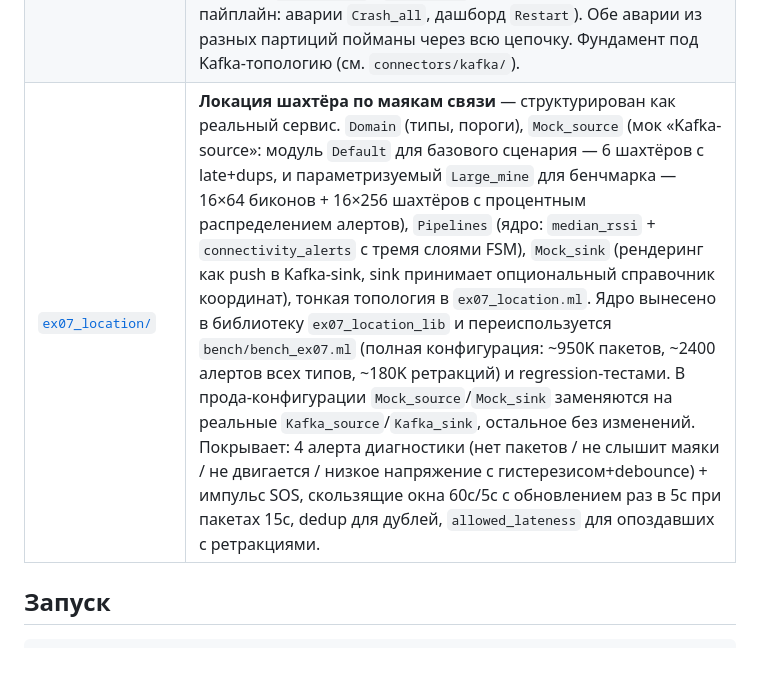
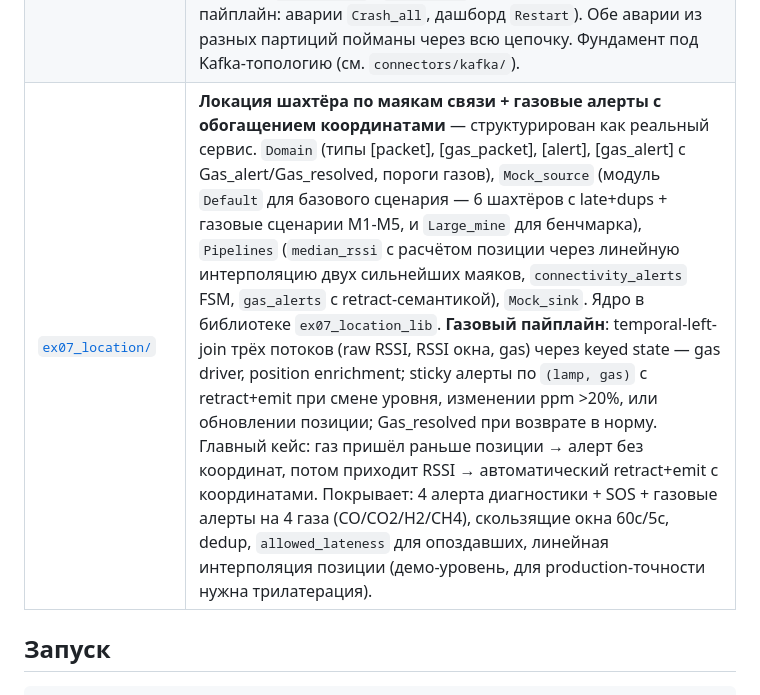
Before and after one commit to slyzhnyak/miniFlink, a Markdown page: examples/README.md, the part around the change. GitHub-like rendering; blank space fills up the shorter version.

Commit message:
docs: examples/README — gas pipeline and position enrichment in ex07
Updated ex07 description to cover the gas extension end-to-end:
- Domain additions (gas_packet, gas_alert with Gas_alert/Gas_resolved)
- Gas profiles in Mock_source (Default + Large_mine)
- Pipelines: position calculation in median_rssi (linear interpolation
  between two strongest beacons, demo-level, not trilateration), and
  gas_alerts with retract semantics
- The key spec point — 'gas first, position later' triggers automatic
  retract+emit with coordinates — is mentioned explicitly so readers
  know what to look for in the output.

```diff
--- a/examples/README.md
+++ b/examples/README.md
@@ -12,7 +12,7 @@
 | [`ex04_mine.ml`](ex04_mine.ml) | **Комплексная топология** (мониторинг шахты): три источника, `union` (слияние по event-time), `update_table` (таблица порогов из потока конфигурации), `enrich` из таблиц, tumbling + session окна, агрегация, правила, `dedup`. Показывает весь функционал вместе. |
 | [`ex05_fleet.ml`](ex05_fleet.ml) | **Сервис целиком** (мониторинг флота электробусов): как операторы собираются в работающий сервис — `safe_map` (битые показания не роняют сервис), `window_agg` + `Agg` (метрики по депо с алертами о низком заряде), `allowed_lateness` (терпит опоздавшую телеметрию), **exactly-once** (накопительная статистика с durable checkpoint-ами), `retry` (устойчивая публикация сводки), `health`. Не демонстрация операторов, а код сервиса. |
 | [`ex06_topology.ml`](ex06_topology.ml) | **Модель исполнения B+C** (мониторинг шахты): `merge_partitioned` (две партиции газа с разным event-time → один поток, idle-стратегия `Wall_clock_timeout`), `fan_out` (один поток → две обработки, политика на выход: аварии `Block` не теряют, дашборд `Drop_oldest`), `supervisor` (два пайплайна, политика на пайплайн: аварии `Crash_all`, дашборд `Restart`). Обе аварии из разных партиций пойманы через всю цепочку. Фундамент под Kafka-топологию (см. `connectors/kafka/`). |
-| [`ex07_location/`](ex07_location/) | **Локация шахтёра по маякам связи** — структурирован как реальный сервис. `Domain` (типы, пороги), `Mock_source` (мок «Kafka-source»: модуль `Default` для базового сценария — 6 шахтёров с late+dups, и параметризуемый `Large_mine` для бенчмарка — 16×64 биконов + 16×256 шахтёров с процентным распределением алертов), `Pipelines` (ядро: `median_rssi` + `connectivity_alerts` с тремя слоями FSM), `Mock_sink` (рендеринг как push в Kafka-sink, sink принимает опциональный справочник координат), тонкая топология в `ex07_location.ml`. Ядро вынесено в библиотеку `ex07_location_lib` и переиспользуется `bench/bench_ex07.ml` (полная конфигурация: ~950K пакетов, ~2400 алертов всех типов, ~180K ретракций) и regression-тестами. В прода-конфигурации `Mock_source`/`Mock_sink` заменяются на реальные `Kafka_source`/`Kafka_sink`, остальное без изменений. Покрывает: 4 алерта диагностики (нет пакетов / не слышит маяки / не двигается / низкое напряжение с гистерезисом+debounce) + импульс SOS, скользящие окна 60с/5с с обновлением раз в 5с при пакетах 15с, dedup для дублей, `allowed_lateness` для опоздавших с ретракциями. |
+| [`ex07_location/`](ex07_location/) | **Локация шахтёра по маякам связи + газовые алерты с обогащением координатами** — структурирован как реальный сервис. `Domain` (типы [packet], [gas_packet], [alert], [gas_alert] с Gas_alert/Gas_resolved, пороги газов), `Mock_source` (модуль `Default` для базового сценария — 6 шахтёров с late+dups + газовые сценарии M1-M5, и `Large_mine` для бенчмарка), `Pipelines` (`median_rssi` с расчётом позиции через линейную интерполяцию двух сильнейших маяков, `connectivity_alerts` FSM, `gas_alerts` с retract-семантикой), `Mock_sink`. Ядро в библиотеке `ex07_location_lib`. **Газовый пайплайн**: temporal-left-join трёх потоков (raw RSSI, RSSI окна, gas) через keyed state — gas driver, position enrichment; sticky алерты по `(lamp, gas)` с retract+emit при смене уровня, изменении ppm >20%, или обновлении позиции; Gas_resolved при возврате в норму. Главный кейс: газ пришёл раньше позиции → алерт без координат, потом приходит RSSI → автоматический retract+emit с координатами. Покрывает: 4 алерта диагностики + SOS + газовые алерты на 4 газа (CO/CO2/H2/CH4), скользящие окна 60с/5с, dedup, `allowed_lateness` для опоздавших, линейная интерполяция позиции (демо-уровень, для production-точности нужна трилатерация). |
 
 ## Запуск
 
```
